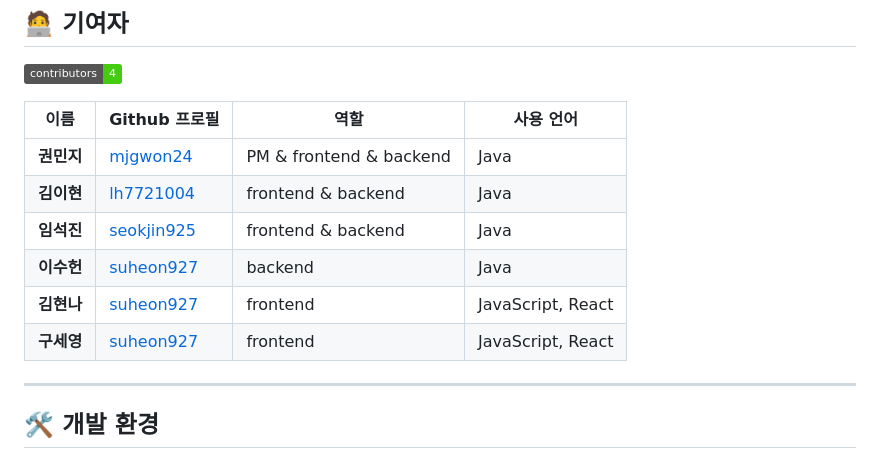
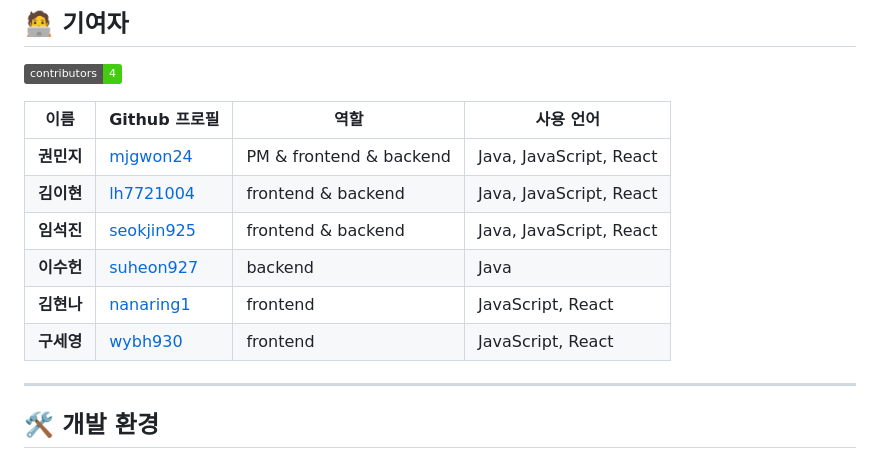
Before and after one commit to mjgwon24/stack-snapshot-back, a Markdown page: README.md, the part around the change. GitHub-like rendering; badges without logos.

```diff
--- a/README.md
+++ b/README.md
@@ -12,12 +12,12 @@
 
 | 이름         | Github 프로필            | 역할                              | 사용 언어 |
 |--------------|--------------------------|-----------------------------------|-------------|
-| **권민지** | [mjgwon24](https://github.com/mjgwon24) | PM & frontend & backend           | Java |
-| **김이현** | [lh7721004](https://github.com/lh7721004) | frontend & backend        | Java |
-| **임석진** | [seokjin925](https://github.com/seokjin925) | frontend & backend                 | Java |
+| **권민지** | [mjgwon24](https://github.com/mjgwon24) | PM & frontend & backend           | Java, JavaScript, React |
+| **김이현** | [lh7721004](https://github.com/lh7721004) | frontend & backend        | Java, JavaScript, React |
+| **임석진** | [seokjin925](https://github.com/seokjin925) | frontend & backend                 | Java, JavaScript, React |
 | **이수헌** | [suheon927](https://github.com/suheon927) | backend                 | Java |
-| **김현나** | [suheon927](https://github.com/nanaring1) | frontend                | JavaScript, React |
-| **구세영** | [suheon927](https://github.com/wybh930) | frontend               | JavaScript, React |
+| **김현나** | [nanaring1](https://github.com/nanaring1) | frontend                | JavaScript, React |
+| **구세영** | [wybh930](https://github.com/wybh930) | frontend               | JavaScript, React |
 
 ---
 
```
